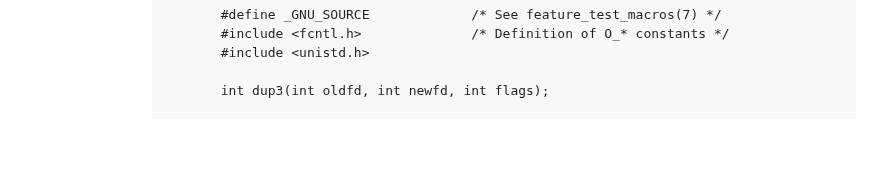
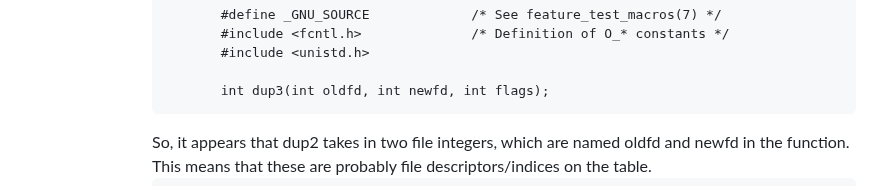
Before and after one commit to CSCI-442-Mines/lukes-notes, a Markdown page: journals/2024_02_13.md, the part around the change. Rendered like a GitHub page; blank space fills up the shorter version.

Commit message:
Auto saved by Logseq

````diff
--- a/journals/2024_02_13.md
+++ b/journals/2024_02_13.md
@@ -148,7 +148,9 @@ public:: true
 			         #include <unistd.h>
 
 			         int dup3(int oldfd, int newfd, int flags);
-
+			  ```
+			  So, it appears that dup2 takes in two file integers, which are named oldfd and newfd in the function. This means that these are probably file descriptors/indices on the table.
+			  ```
 			  DESCRIPTION
 			         The dup() system call allocates a new file descriptor that
 			         refers to the same open file description as the descriptor
````
